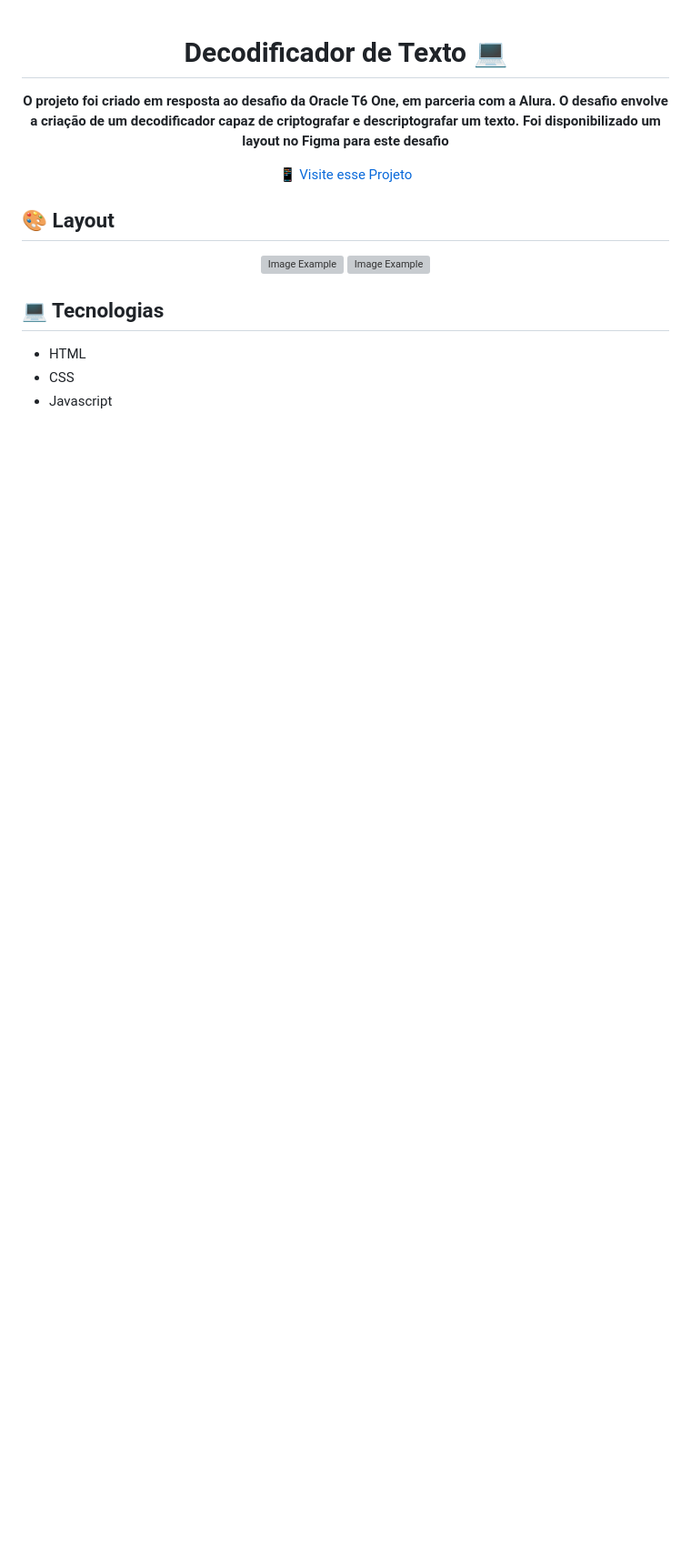
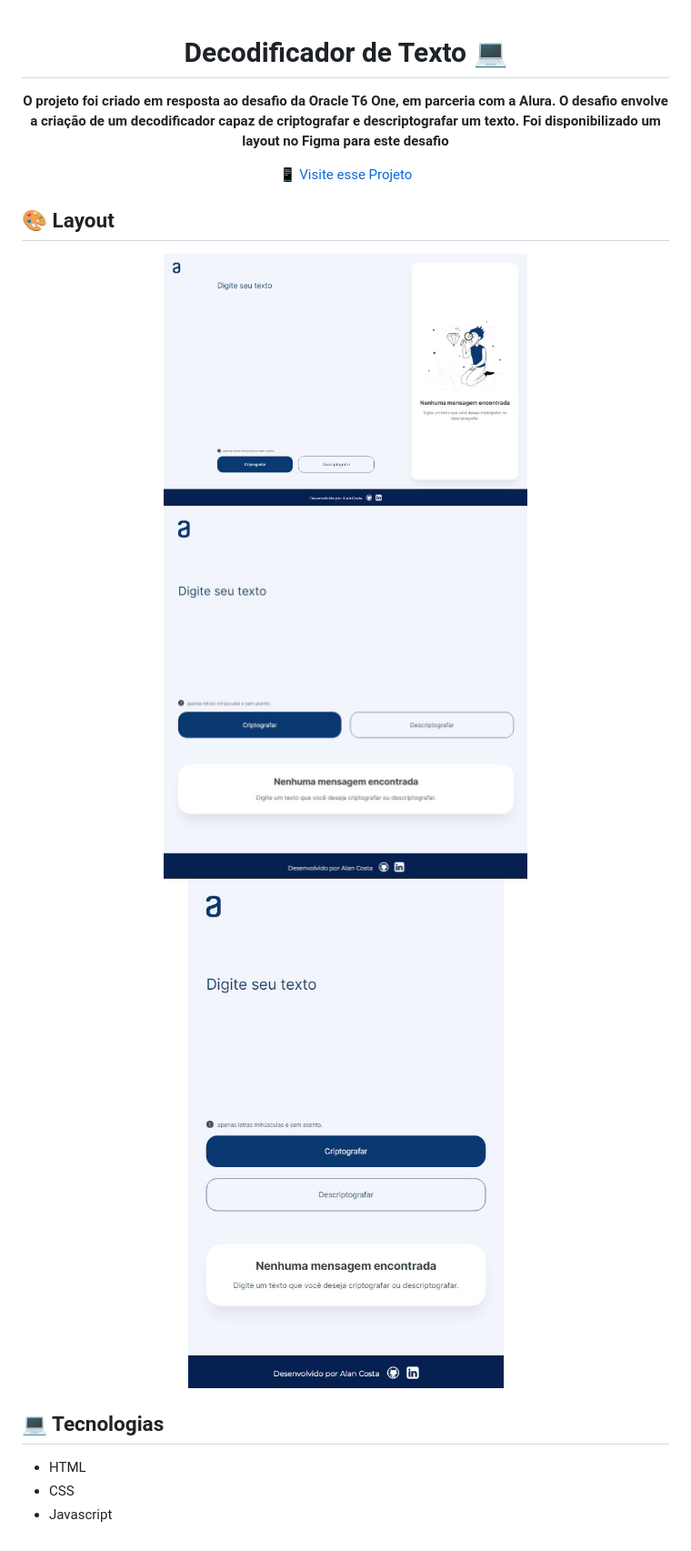
Before and after one commit to AlanRCosta/desafio-oracle, a Markdown page: README.md, the part around the change. Shown: that part at 91% size. GitHub-like rendering; pictures changed too: assets/Screenshot_1.jpg (added), assets/Screenshot_2.jpg (added), assets/Screenshot_3.jpg (added); blank space fills up the shorter version; grey boxes are pictures that could not be loaded.

Commit message:
docs: Update README

```diff
--- a/README.md
+++ b/README.md
@@ -10,8 +10,9 @@
 <h2 id="layout">🎨 Layout</h2>
 
 <p align="center">
-    <img src="" alt="Image Example" width="400px">
-    <img src="" alt="Image Example" width="400px">
+    <img src="./assets/Screenshot_1.jpg" alt="Layout Example" width="400px">
+    <img src="./assets/Screenshot_2.jpg" alt="Layout Example" width="400px">
+    <img src="./assets/Screenshot_3.jpg" alt="Layout Example" width="400px">
 </p>
 
 <h2 id="technologies">💻 Tecnologias</h2>
```
